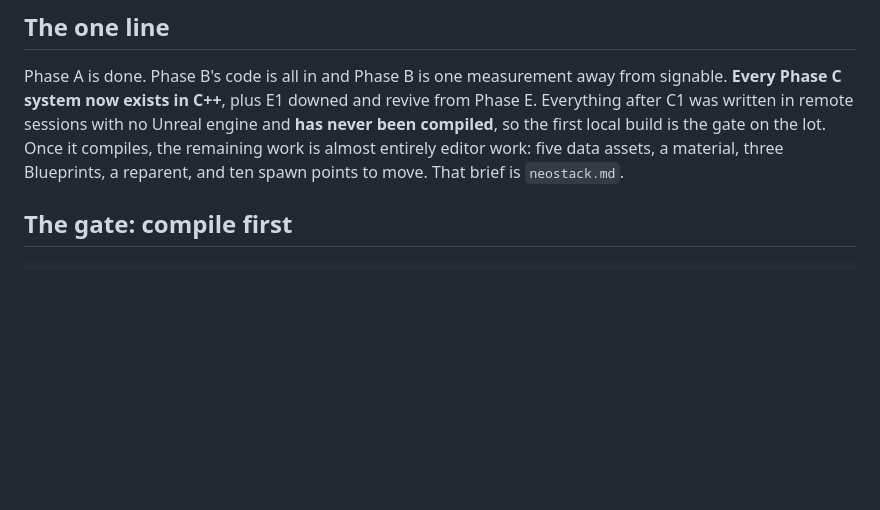
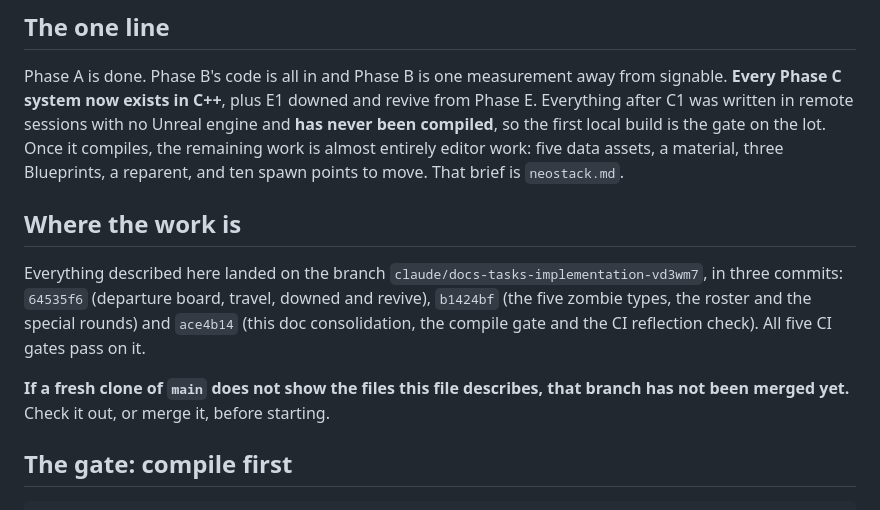
Before and after one commit to sohaibsohail98/london-underground-the-last-train, a Markdown page: docs/tasks/handover.md, the part around the change. Rendered like a GitHub page; blank space fills up the shorter version.

```diff
--- a/docs/tasks/handover.md
+++ b/docs/tasks/handover.md
@@ -14,6 +14,17 @@ Unreal engine and **has never been compiled**, so the first local build is the
 gate on the lot. Once it compiles, the remaining work is almost entirely editor
 work: five data assets, a material, three Blueprints, a reparent, and ten spawn
 points to move. That brief is `neostack.md`.
+
+## Where the work is
+
+Everything described here landed on the branch
+`claude/docs-tasks-implementation-vd3wm7`, in three commits: `64535f6` (departure
+board, travel, downed and revive), `b1424bf` (the five zombie types, the roster
+and the special rounds) and `ace4b14` (this doc consolidation, the compile gate
+and the CI reflection check). All five CI gates pass on it.
+
+**If a fresh clone of `main` does not show the files this file describes, that
+branch has not been merged yet.** Check it out, or merge it, before starting.
 
 ## The gate: compile first
 
```
Also changed, not shown: CLAUDE.md (+13 -0 lines).
